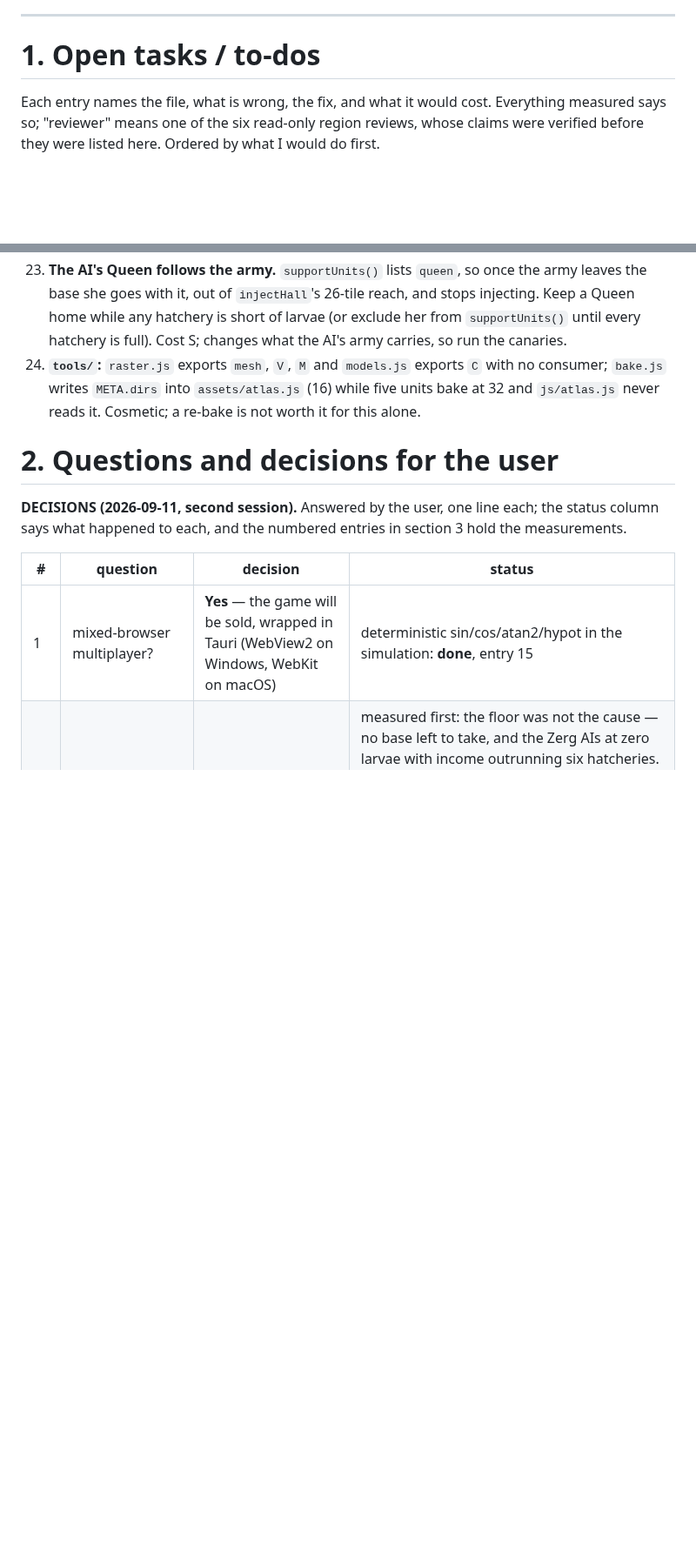
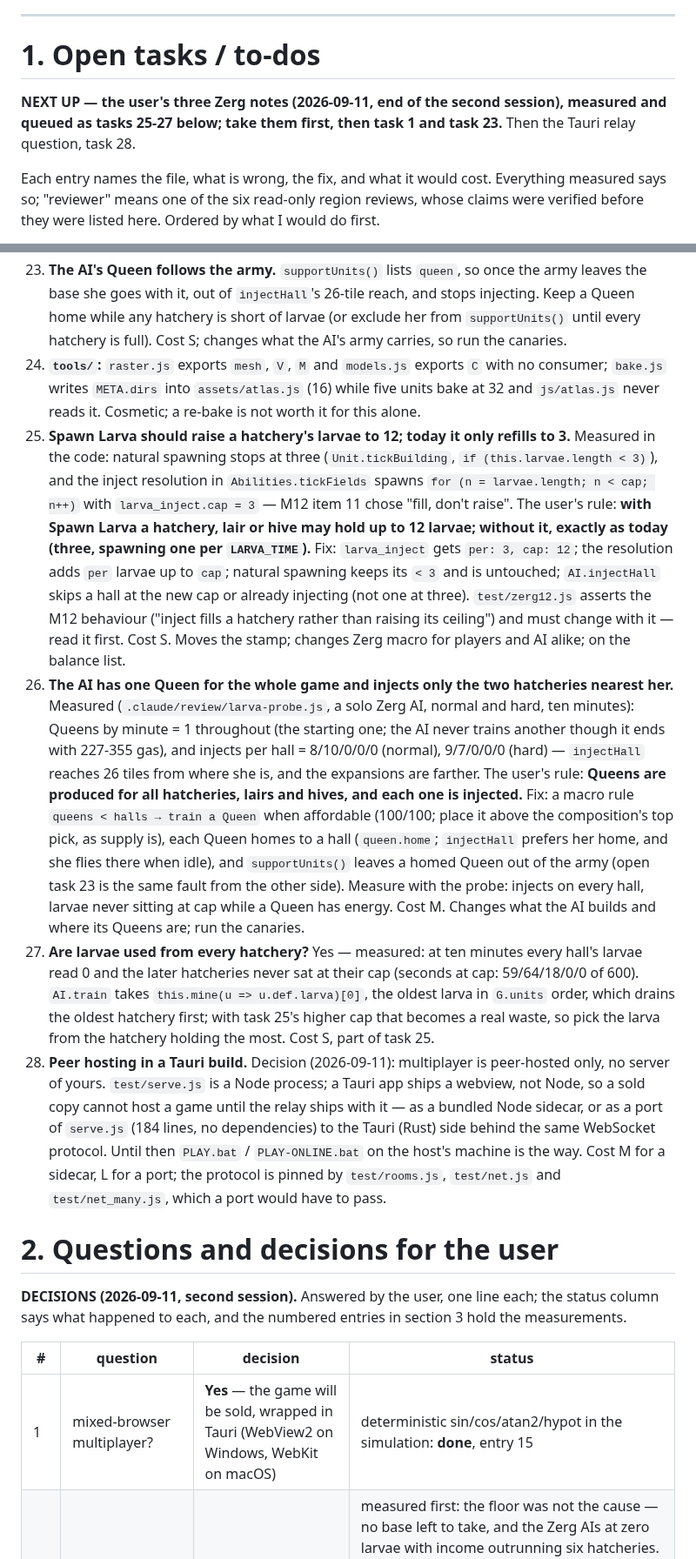
Before and after one commit to Zacsluss/Outerworld-War, a Markdown page: REVIEW-M17.md, 2 parts joined by grey strips. Shown at 87% size. GitHub-like rendering; blank space fills up the shorter version.

```diff
--- a/REVIEW-M17.md
+++ b/REVIEW-M17.md
@@ -155,6 +155,9 @@ Fill in the two lists below, in this file, and commit it.
 
 # 1. Open tasks / to-dos
 
+**NEXT UP — the user's three Zerg notes (2026-09-11, end of the second session), measured and queued as
+tasks 25-27 below; take them first, then task 1 and task 23.** Then the Tauri relay question, task 28.
+
 Each entry names the file, what is wrong, the fix, and what it would cost. Everything measured says so;
 "reviewer" means one of the six read-only region reviews, whose claims were verified before they were
 listed here. Ordered by what I would do first.
@@ -296,6 +299,39 @@ listed here. Ordered by what I would do first.
 24. **`tools/`:** `raster.js` exports `mesh`, `V`, `M` and `models.js` exports `C` with no consumer;
     `bake.js` writes `META.dirs` into `assets/atlas.js` (16) while five units bake at 32 and
     `js/atlas.js` never reads it. Cosmetic; a re-bake is not worth it for this alone.
+25. **Spawn Larva should raise a hatchery's larvae to 12; today it only refills to 3.** Measured in the
+    code: natural spawning stops at three (`Unit.tickBuilding`, `if (this.larvae.length < 3)`), and the
+    inject resolution in `Abilities.tickFields` spawns `for (n = larvae.length; n < cap; n++)` with
+    `larva_inject.cap = 3` — M12 item 11 chose "fill, don't raise". The user's rule: **with Spawn Larva a
+    hatchery, lair or hive may hold up to 12 larvae; without it, exactly as today (three, spawning one
+    per `LARVA_TIME`).** Fix: `larva_inject` gets `per: 3, cap: 12`; the resolution adds `per` larvae up
+    to `cap`; natural spawning keeps its `< 3` and is untouched; `AI.injectHall` skips a hall at the
+    new cap or already injecting (not one at three). `test/zerg12.js` asserts the M12 behaviour ("inject
+    fills a hatchery rather than raising its ceiling") and must change with it — read it first. Cost S.
+    Moves the stamp; changes Zerg macro for players and AI alike; on the balance list.
+26. **The AI has one Queen for the whole game and injects only the two hatcheries nearest her.** Measured
+    (`.claude/review/larva-probe.js`, a solo Zerg AI, normal and hard, ten minutes): Queens by minute =
+    1 throughout (the starting one; the AI never trains another though it ends with 227-355 gas), and
+    injects per hall = 8/10/0/0/0 (normal), 9/7/0/0/0 (hard) — `injectHall` reaches 26 tiles from where
+    she is, and the expansions are farther. The user's rule: **Queens are produced for all hatcheries,
+    lairs and hives, and each one is injected.** Fix: a macro rule `queens < halls → train a Queen` when
+    affordable (100/100; place it above the composition's top pick, as supply is), each Queen homes to
+    a hall (`queen.home`; `injectHall` prefers her home, and she flies there when idle), and
+    `supportUnits()` leaves a homed Queen out of the army (open task 23 is the same fault from the
+    other side). Measure with the probe: injects on every hall, larvae never sitting at cap while a
+    Queen has energy. Cost M. Changes what the AI builds and where its Queens are; run the canaries.
+27. **Are larvae used from every hatchery?** Yes — measured: at ten minutes every hall's larvae read 0
+    and the later hatcheries never sat at their cap (seconds at cap: 59/64/18/0/0 of 600). `AI.train`
+    takes `this.mine(u => u.def.larva)[0]`, the oldest larva in `G.units` order, which drains the
+    oldest hatchery first; with task 25's higher cap that becomes a real waste, so pick the larva from
+    the hatchery holding the most. Cost S, part of task 25.
+28. **Peer hosting in a Tauri build.** Decision (2026-09-11): multiplayer is peer-hosted only, no server
+    of yours. `test/serve.js` is a Node process; a Tauri app ships a webview, not Node, so a sold copy
+    cannot host a game until the relay ships with it — as a bundled Node sidecar, or as a port of
+    `serve.js` (184 lines, no dependencies) to the Tauri (Rust) side behind the same WebSocket
+    protocol. Until then `PLAY.bat` / `PLAY-ONLINE.bat` on the host's machine is the way. Cost M for a
+    sidecar, L for a port; the protocol is pinned by `test/rooms.js`, `test/net.js` and
+    `test/net_many.js`, which a port would have to pass.
 
 # 2. Questions and decisions for the user
 
```
Also changed, not shown: other parts of REVIEW-M17.md (+4 -2 lines), HANDOFF-M17.md (+22 -12 lines).
